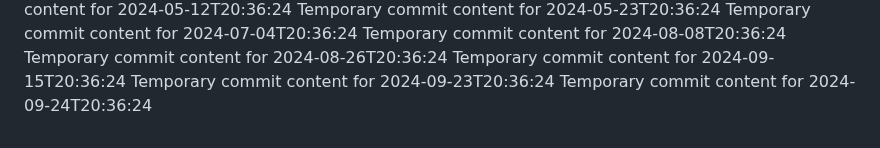
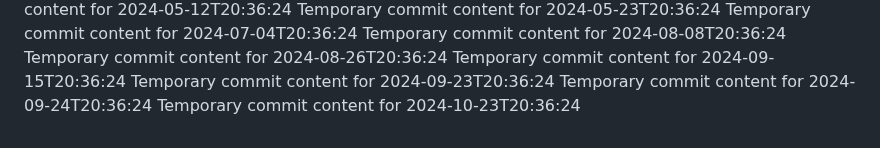
Before and after one commit to git86/Flux2-extended, a Markdown page: readme.md, the part around the change. Rendered like a GitHub page.

```diff
--- a/readme.md
+++ b/readme.md
@@ -73,3 +73,4 @@ Temporary commit content for 2024-08-26T20:36:24
 Temporary commit content for 2024-09-15T20:36:24
 Temporary commit content for 2024-09-23T20:36:24
 Temporary commit content for 2024-09-24T20:36:24
+Temporary commit content for 2024-10-23T20:36:24
```
